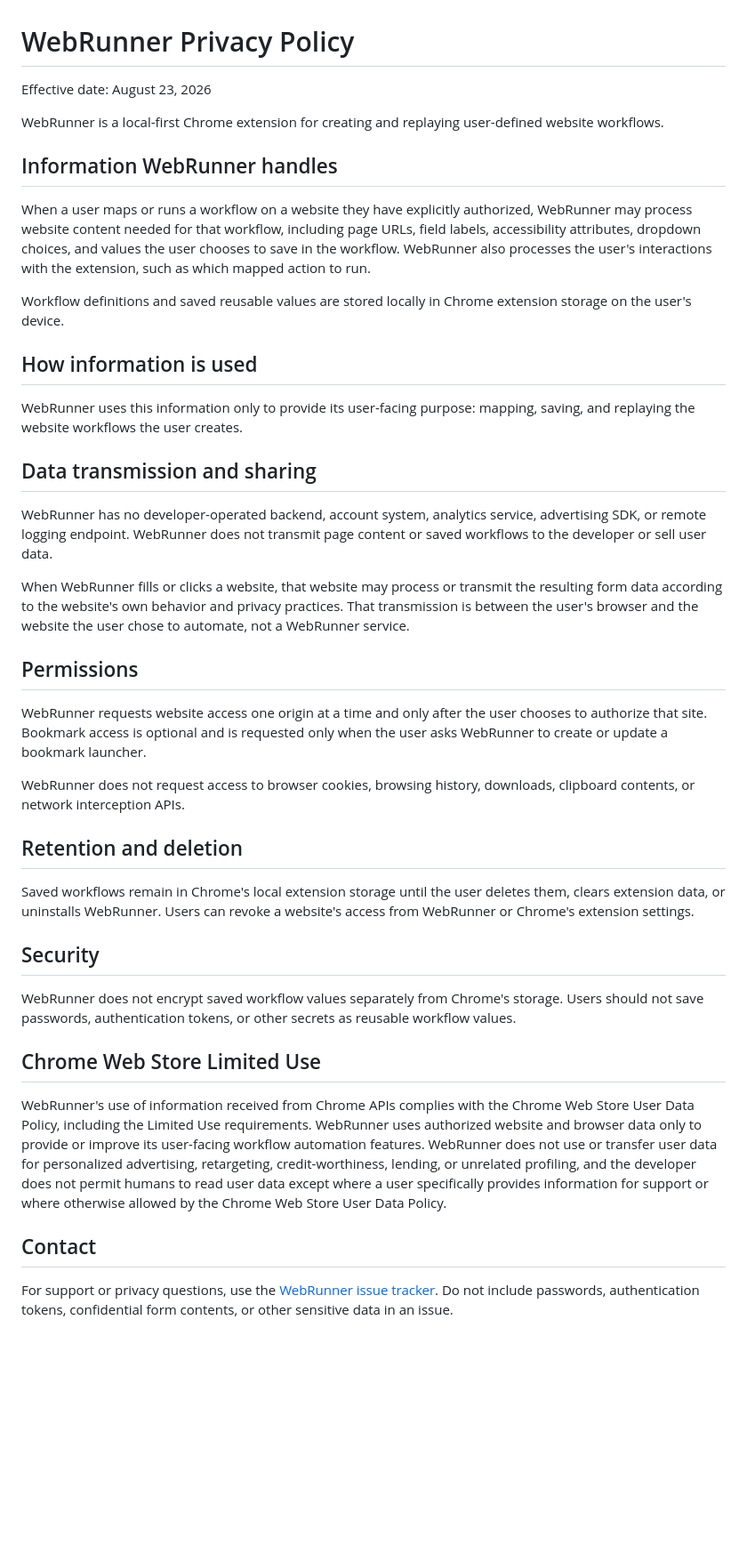
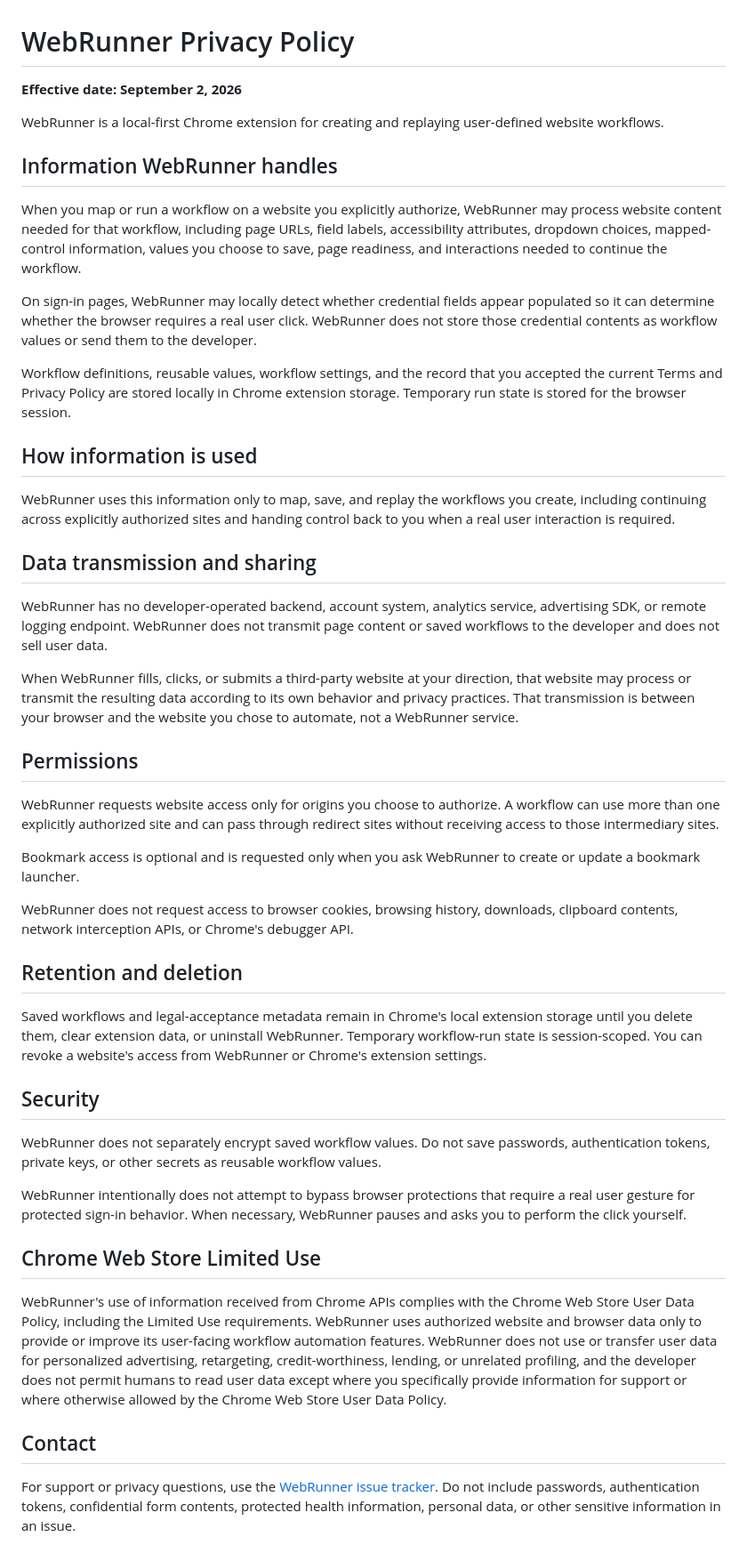
Before and after one commit to ryanpetey/WebRunner, a Markdown page: PRIVACY.md, the part around the change. Shown at 89% size. Rendered like a GitHub page; blank space fills up the shorter version.

Commit message:
Update privacy policy for release hardening

```diff
--- a/PRIVACY.md
+++ b/PRIVACY.md
@@ -1,43 +1,49 @@
 # WebRunner Privacy Policy
 
-Effective date: August 23, 2026
+**Effective date: September 2, 2026**
 
 WebRunner is a local-first Chrome extension for creating and replaying user-defined website workflows.
 
 ## Information WebRunner handles
 
-When a user maps or runs a workflow on a website they have explicitly authorized, WebRunner may process website content needed for that workflow, including page URLs, field labels, accessibility attributes, dropdown choices, and values the user chooses to save in the workflow. WebRunner also processes the user's interactions with the extension, such as which mapped action to run.
+When you map or run a workflow on a website you explicitly authorize, WebRunner may process website content needed for that workflow, including page URLs, field labels, accessibility attributes, dropdown choices, mapped-control information, values you choose to save, page readiness, and interactions needed to continue the workflow.
 
-Workflow definitions and saved reusable values are stored locally in Chrome extension storage on the user's device.
+On sign-in pages, WebRunner may locally detect whether credential fields appear populated so it can determine whether the browser requires a real user click. WebRunner does not store those credential contents as workflow values or send them to the developer.
+
+Workflow definitions, reusable values, workflow settings, and the record that you accepted the current Terms and Privacy Policy are stored locally in Chrome extension storage. Temporary run state is stored for the browser session.
 
 ## How information is used
 
-WebRunner uses this information only to provide its user-facing purpose: mapping, saving, and replaying the website workflows the user creates.
+WebRunner uses this information only to map, save, and replay the workflows you create, including continuing across explicitly authorized sites and handing control back to you when a real user interaction is required.
 
 ## Data transmission and sharing
 
-WebRunner has no developer-operated backend, account system, analytics service, advertising SDK, or remote logging endpoint. WebRunner does not transmit page content or saved workflows to the developer or sell user data.
+WebRunner has no developer-operated backend, account system, analytics service, advertising SDK, or remote logging endpoint. WebRunner does not transmit page content or saved workflows to the developer and does not sell user data.
 
-When WebRunner fills or clicks a website, that website may process or transmit the resulting form data according to the website's own behavior and privacy practices. That transmission is between the user's browser and the website the user chose to automate, not a WebRunner service.
+When WebRunner fills, clicks, or submits a third-party website at your direction, that website may process or transmit the resulting data according to its own behavior and privacy practices. That transmission is between your browser and the website you chose to automate, not a WebRunner service.
 
 ## Permissions
 
-WebRunner requests website access one origin at a time and only after the user chooses to authorize that site. Bookmark access is optional and is requested only when the user asks WebRunner to create or update a bookmark launcher.
+WebRunner requests website access only for origins you choose to authorize. A workflow can use more than one explicitly authorized site and can pass through redirect sites without receiving access to those intermediary sites.
 
-WebRunner does not request access to browser cookies, browsing history, downloads, clipboard contents, or network interception APIs.
+Bookmark access is optional and is requested only when you ask WebRunner to create or update a bookmark launcher.
+
+WebRunner does not request access to browser cookies, browsing history, downloads, clipboard contents, network interception APIs, or Chrome's debugger API.
 
 ## Retention and deletion
 
-Saved workflows remain in Chrome's local extension storage until the user deletes them, clears extension data, or uninstalls WebRunner. Users can revoke a website's access from WebRunner or Chrome's extension settings.
+Saved workflows and legal-acceptance metadata remain in Chrome's local extension storage until you delete them, clear extension data, or uninstall WebRunner. Temporary workflow-run state is session-scoped. You can revoke a website's access from WebRunner or Chrome's extension settings.
 
 ## Security
 
-WebRunner does not encrypt saved workflow values separately from Chrome's storage. Users should not save passwords, authentication tokens, or other secrets as reusable workflow values.
+WebRunner does not separately encrypt saved workflow values. Do not save passwords, authentication tokens, private keys, or other secrets as reusable workflow values.
+
+WebRunner intentionally does not attempt to bypass browser protections that require a real user gesture for protected sign-in behavior. When necessary, WebRunner pauses and asks you to perform the click yourself.
 
 ## Chrome Web Store Limited Use
 
-WebRunner's use of information received from Chrome APIs complies with the Chrome Web Store User Data Policy, including the Limited Use requirements. WebRunner uses authorized website and browser data only to provide or improve its user-facing workflow automation features. WebRunner does not use or transfer user data for personalized advertising, retargeting, credit-worthiness, lending, or unrelated profiling, and the developer does not permit humans to read user data except where a user specifically provides information for support or where otherwise allowed by the Chrome Web Store User Data Policy.
+WebRunner's use of information received from Chrome APIs complies with the Chrome Web Store User Data Policy, including the Limited Use requirements. WebRunner uses authorized website and browser data only to provide or improve its user-facing workflow automation features. WebRunner does not use or transfer user data for personalized advertising, retargeting, credit-worthiness, lending, or unrelated profiling, and the developer does not permit humans to read user data except where you specifically provide information for support or where otherwise allowed by the Chrome Web Store User Data Policy.
 
 ## Contact
 
-For support or privacy questions, use the [WebRunner issue tracker](https://github.com/ryanpetey/WebRunner/issues/new). Do not include passwords, authentication tokens, confidential form contents, or other sensitive data in an issue.
+For support or privacy questions, use the [WebRunner issue tracker](https://github.com/ryanpetey/WebRunner/issues/new). Do not include passwords, authentication tokens, confidential form contents, protected health information, personal data, or other sensitive information in an issue.
```
